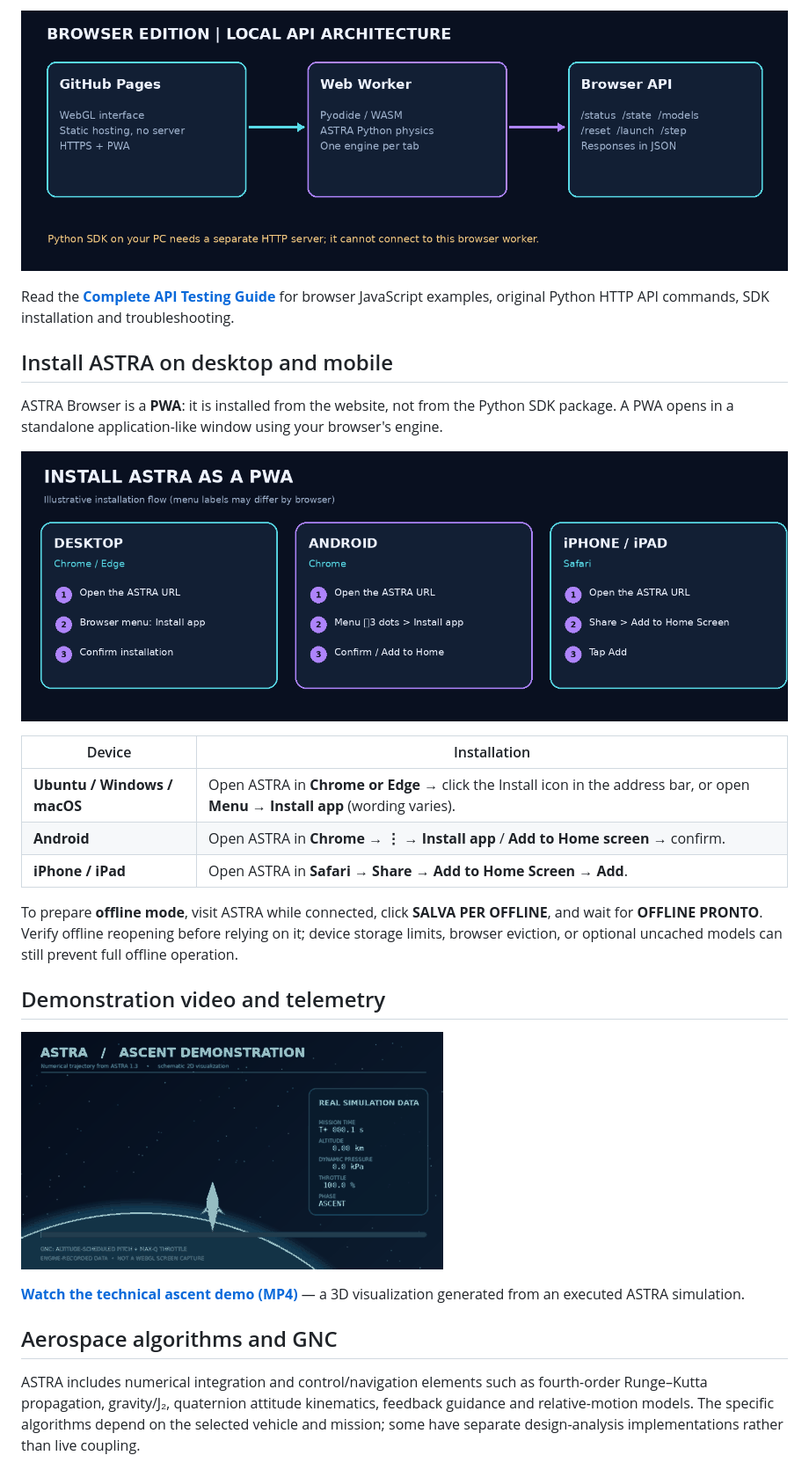
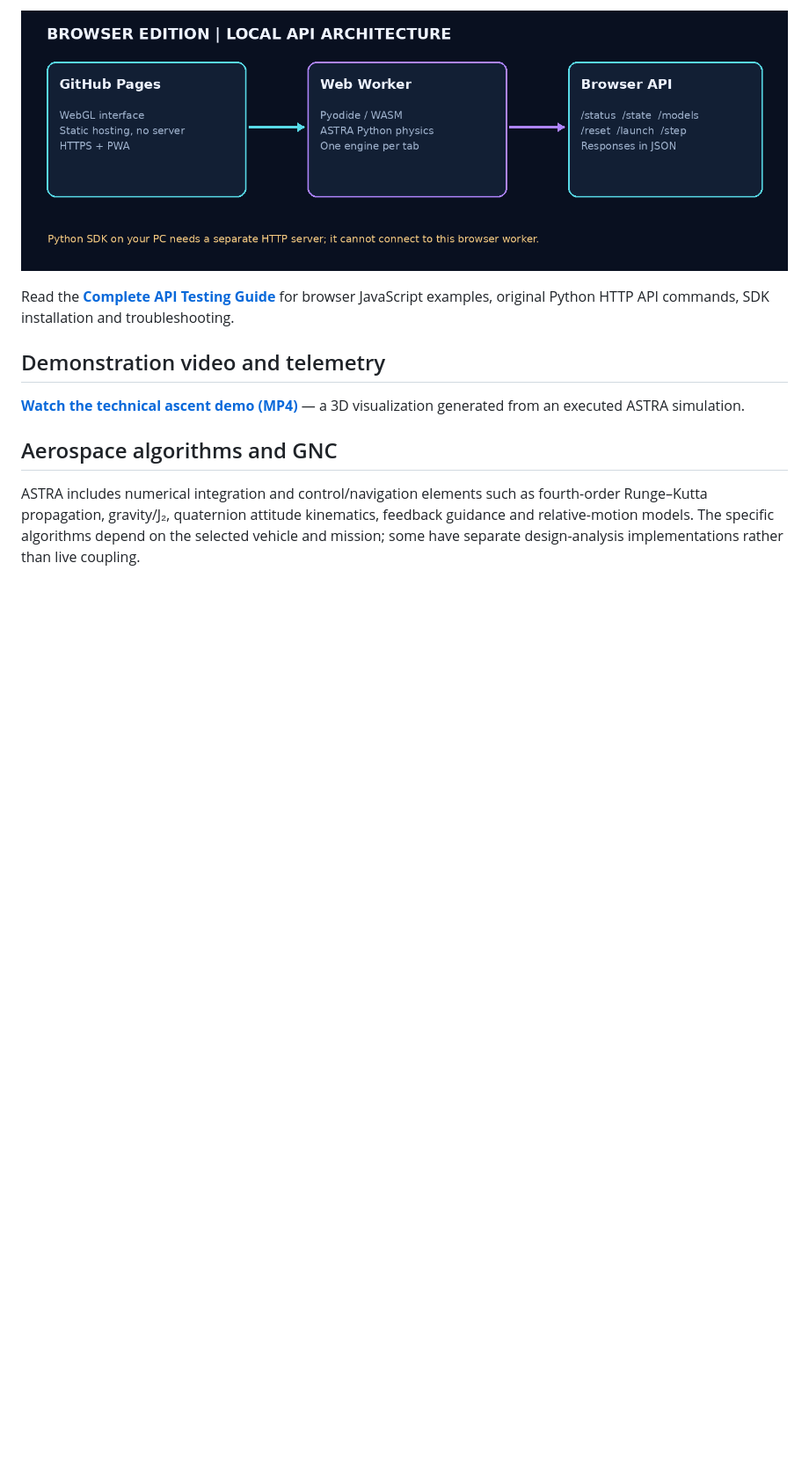
Before and after one commit to Eleman07/ASTRA---Aerospace-Simulator, a Markdown page: README.md, the part around the change. Shown at 88% size. Rendered like a GitHub page; blank space fills up the shorter version.

```diff
--- a/README.md
+++ b/README.md
@@ -72,23 +72,7 @@ Expected results: **`PASS · READ API`** and **`PASS · ROCKET SIMULATION`**, fo
 
 Read the [**Complete API Testing Guide**](docs/API_TESTING.md) for browser JavaScript examples, original Python HTTP API commands, SDK installation and troubleshooting.
 
-## Install ASTRA on desktop and mobile
-
-ASTRA Browser is a **PWA**: it is installed from the website, not from the Python SDK package. A PWA opens in a standalone application-like window using your browser's engine.
-
-![Steps to install ASTRA on desktop, Android and iOS](docs/images/install-pwa-steps.png)
-
-| Device | Installation |
-|---|---|
-| **Ubuntu / Windows / macOS** | Open ASTRA in **Chrome or Edge** → click the Install icon in the address bar, or open **Menu → Install app** (wording varies). |
-| **Android** | Open ASTRA in **Chrome** → **⋮ → Install app** / **Add to Home screen** → confirm. |
-| **iPhone / iPad** | Open ASTRA in **Safari** → **Share → Add to Home Screen** → **Add**. |
-
-To prepare **offline mode**, visit ASTRA while connected, click **SALVA PER OFFLINE**, and wait for **OFFLINE PRONTO**. Verify offline reopening before relying on it; device storage limits, browser eviction, or optional uncached models can still prevent full offline operation.
-
 ## Demonstration video and telemetry
-
-[![Animated ASTRA ascent telemetry preview](docs/media/astra-ascent-preview.gif)](docs/media/astra-ascent-demo.mp4)
 
 **[Watch the technical ascent demo (MP4)](docs/media/astra-ascent-demo.mp4)** — a 3D visualization generated from an executed ASTRA simulation.
 
```
